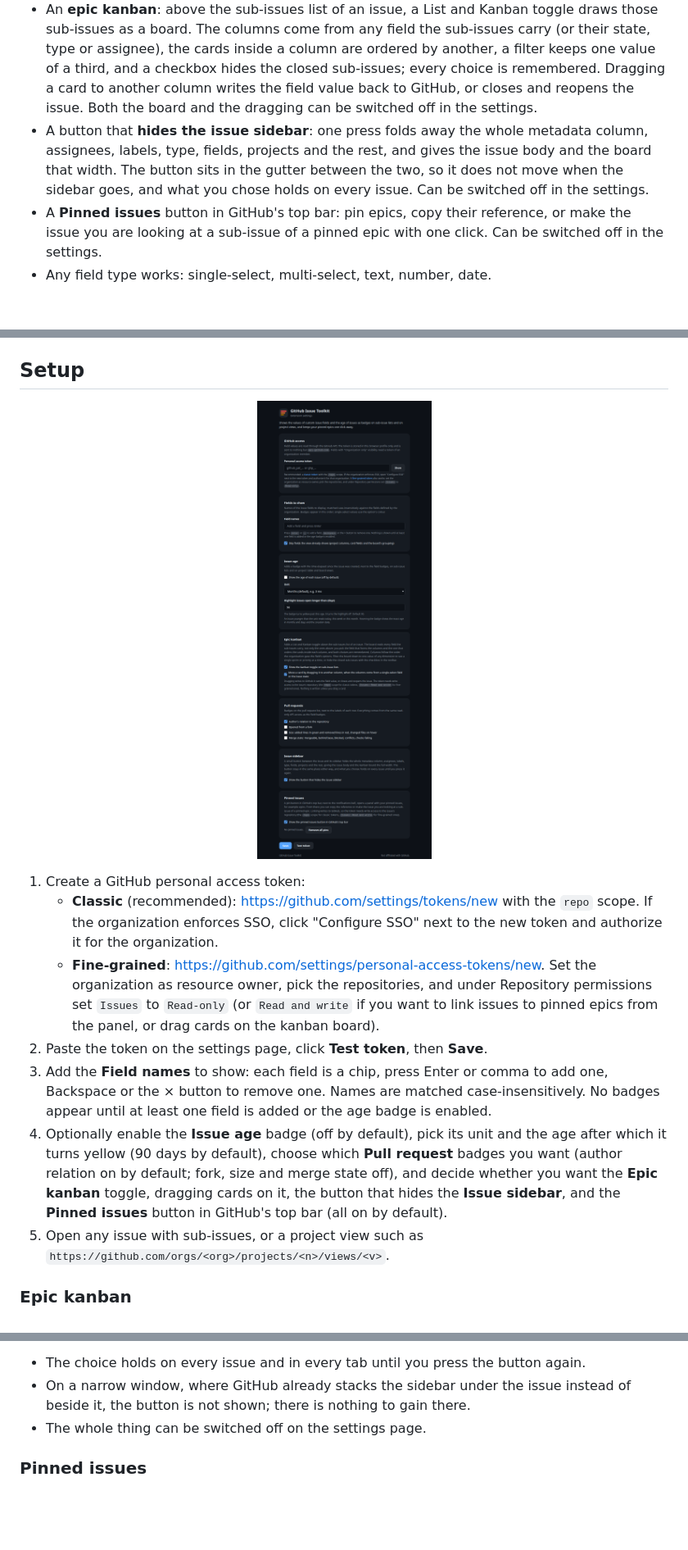
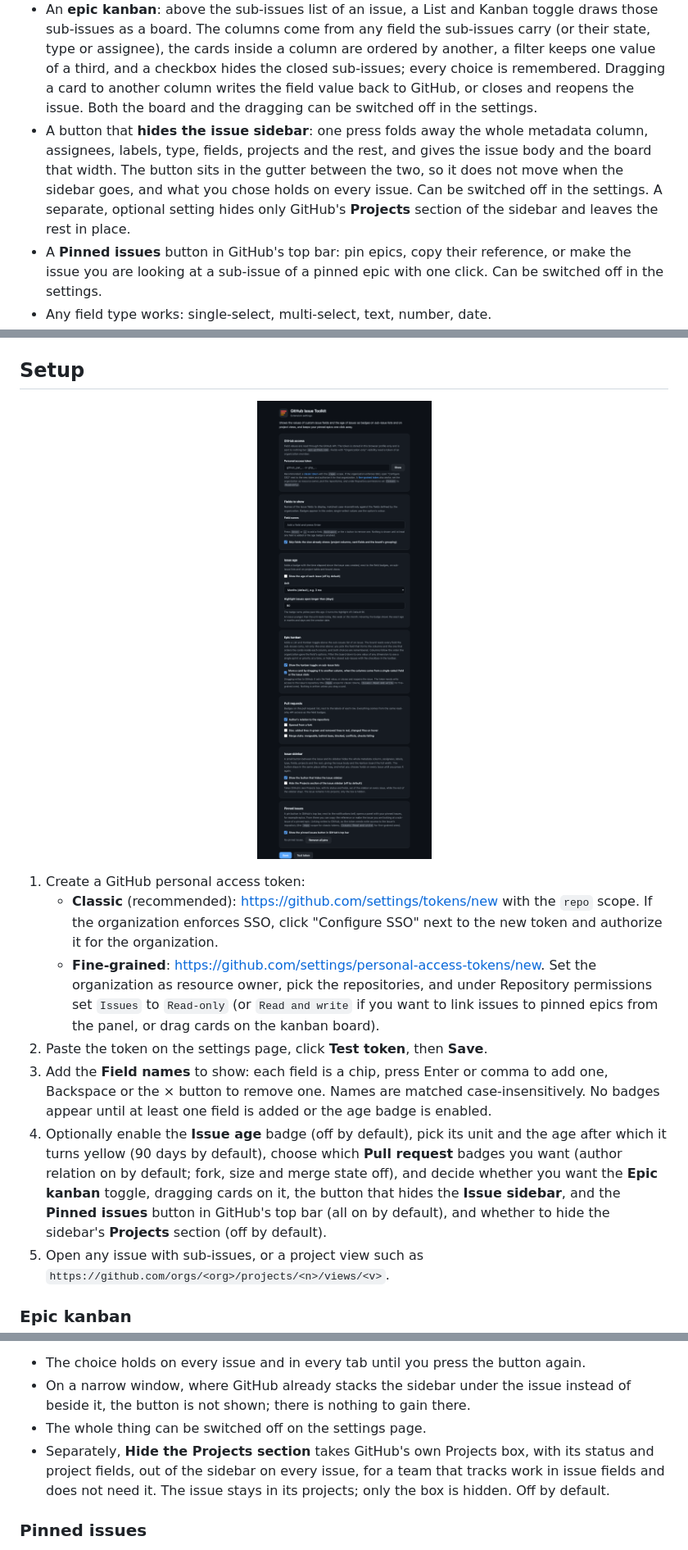
Before and after one commit to MilosPaunovic/github-issue-toolkit, a Markdown page: README.md, 3 parts joined by grey strips. Shown: that part at 82% size. Drawn GitHub-style; pictures changed too: docs/settings-dark.png; blank space fills up the shorter version.

```diff
--- a/README.md
+++ b/README.md
@@ -91,7 +91,7 @@ Illustrations of an invented repository, rendered from the documentation site wi
 - An optional **age** badge shows how old each issue is, in months (`3 mo`), weeks or days, reads `today`, `this week` or `this month` for an issue younger than the unit, and turns yellow once an issue has been open longer than a threshold you choose (90 days by default). Off by default.
 - **Pull request badges** on the pull request list and on Projects views that contain pull requests: the author's relation to the repository (first-time contributor, external, contributor, collaborator, member, bot) on by default, plus optional badges for forks, size (added lines in green, removed in red) and merge state.
 - An **epic kanban**: above the sub-issues list of an issue, a List and Kanban toggle draws those sub-issues as a board. The columns come from any field the sub-issues carry (or their state, type or assignee), the cards inside a column are ordered by another, a filter keeps one value of a third, and a checkbox hides the closed sub-issues; every choice is remembered. Dragging a card to another column writes the field value back to GitHub, or closes and reopens the issue. Both the board and the dragging can be switched off in the settings.
-- A button that **hides the issue sidebar**: one press folds away the whole metadata column, assignees, labels, type, fields, projects and the rest, and gives the issue body and the board that width. The button sits in the gutter between the two, so it does not move when the sidebar goes, and what you chose holds on every issue. Can be switched off in the settings.
+- A button that **hides the issue sidebar**: one press folds away the whole metadata column, assignees, labels, type, fields, projects and the rest, and gives the issue body and the board that width. The button sits in the gutter between the two, so it does not move when the sidebar goes, and what you chose holds on every issue. Can be switched off in the settings. A separate, optional setting hides only GitHub's **Projects** section of the sidebar and leaves the rest in place.
 - A **Pinned issues** button in GitHub's top bar: pin epics, copy their reference, or make the issue you are looking at a sub-issue of a pinned epic with one click. Can be switched off in the settings.
 - Any field type works: single-select, multi-select, text, number, date.
 - Choose which fields to show and in what order; nothing is shown until you pick at least one field or enable the age badge.
@@ -134,7 +134,7 @@ Minimum version: Firefox 140, required by the `data_collection_permissions` mani
    - **Fine-grained**: https://github.com/settings/personal-access-tokens/new. Set the organization as resource owner, pick the repositories, and under Repository permissions set `Issues` to `Read-only` (or `Read and write` if you want to link issues to pinned epics from the panel, or drag cards on the kanban board).
 2. Paste the token on the settings page, click **Test token**, then **Save**.
 3. Add the **Field names** to show: each field is a chip, press Enter or comma to add one, Backspace or the × button to remove one. Names are matched case-insensitively. No badges appear until at least one field is added or the age badge is enabled.
-4. Optionally enable the **Issue age** badge (off by default), pick its unit and the age after which it turns yellow (90 days by default), choose which **Pull request** badges you want (author relation on by default; fork, size and merge state off), and decide whether you want the **Epic kanban** toggle, dragging cards on it, the button that hides the **Issue sidebar**, and the **Pinned issues** button in GitHub's top bar (all on by default).
+4. Optionally enable the **Issue age** badge (off by default), pick its unit and the age after which it turns yellow (90 days by default), choose which **Pull request** badges you want (author relation on by default; fork, size and merge state off), and decide whether you want the **Epic kanban** toggle, dragging cards on it, the button that hides the **Issue sidebar**, and the **Pinned issues** button in GitHub's top bar (all on by default), and whether to hide the sidebar's **Projects** section (off by default).
 5. Open any issue with sub-issues, or a project view such as `https://github.com/orgs/<org>/projects/<n>/views/<v>`.
 
 ### Epic kanban
@@ -157,6 +157,7 @@ A small chevron in the gutter between an issue and its sidebar hides the metadat
 - The choice holds on every issue and in every tab until you press the button again.
 - On a narrow window, where GitHub already stacks the sidebar under the issue instead of beside it, the button is not shown; there is nothing to gain there.
 - The whole thing can be switched off on the settings page.
+- Separately, **Hide the Projects section** takes GitHub's own Projects box, with its status and project fields, out of the sidebar on every issue, for a team that tracks work in issue fields and does not need it. The issue stays in its projects; only the box is hidden. Off by default.
 
 ### Pinned issues
 
```
Also changed, not shown: other parts of README.md (+1 -1 lines), CHANGELOG.md (+3 -1 lines), PRIVACY.md (+2 -2 lines), docs/settings-light.png, 5 other files.
